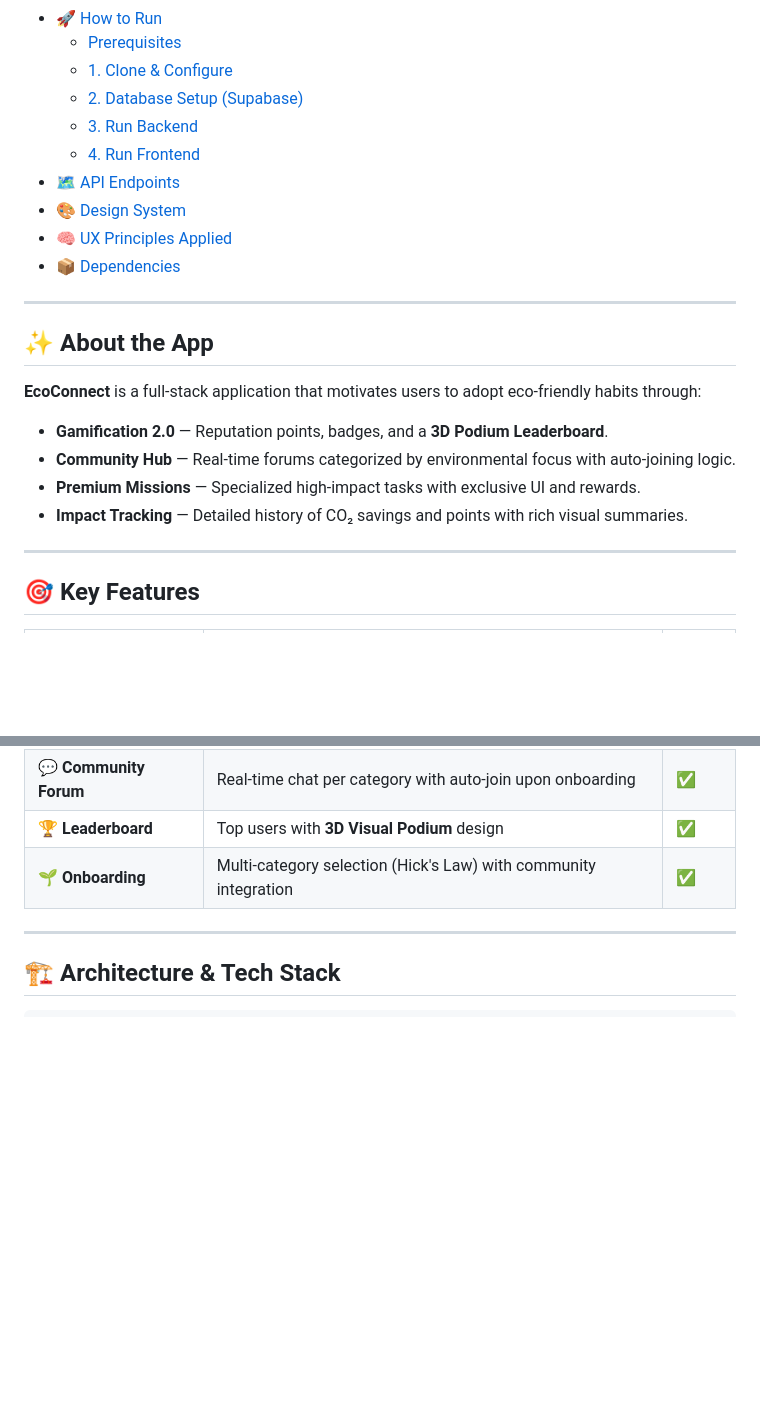
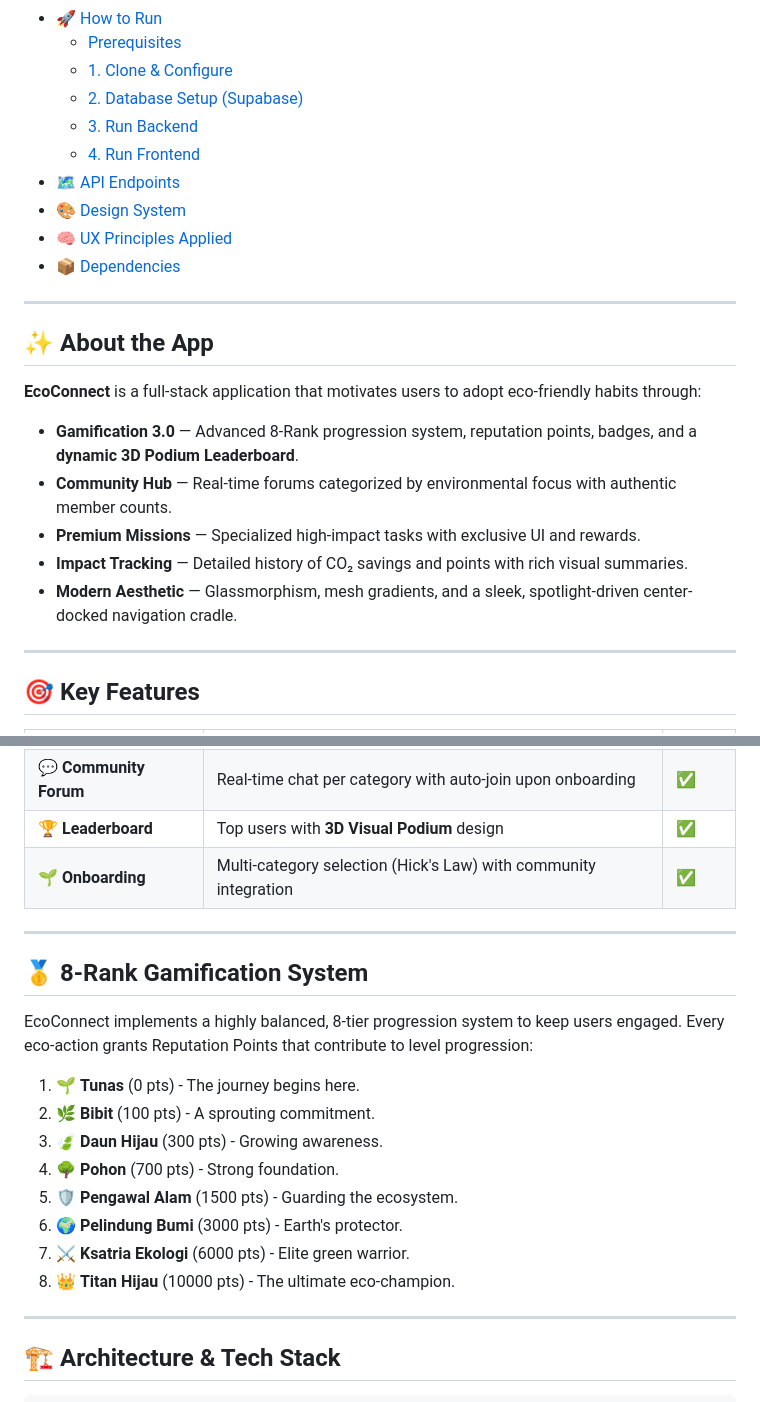
Before and after one commit to FadhilRizqi1/EcoConnect, a Markdown page: README.md, 2 parts joined by grey strips. Drawn GitHub-style; blank space fills up the shorter version.

```diff
--- a/README.md
+++ b/README.md
@@ -42,10 +42,11 @@
 
 **EcoConnect** is a full-stack application that motivates users to adopt eco-friendly habits through:
 
-- **Gamification 2.0** — Reputation points, badges, and a **3D Podium Leaderboard**.
-- **Community Hub** — Real-time forums categorized by environmental focus with auto-joining logic.
+- **Gamification 3.0** — Advanced 8-Rank progression system, reputation points, badges, and a **dynamic 3D Podium Leaderboard**.
+- **Community Hub** — Real-time forums categorized by environmental focus with authentic member counts.
 - **Premium Missions** — Specialized high-impact tasks with exclusive UI and rewards.
 - **Impact Tracking** — Detailed history of CO₂ savings and points with rich visual summaries.
+- **Modern Aesthetic** — Glassmorphism, mesh gradients, and a sleek, spotlight-driven center-docked navigation cradle.
 
 ---
 
@@ -61,6 +62,21 @@
 | 💬 **Community Forum** | Real-time chat per category with auto-join upon onboarding | ✅ |
 | 🏆 **Leaderboard** | Top users with **3D Visual Podium** design | ✅ |
 | 🌱 **Onboarding** | Multi-category selection (Hick's Law) with community integration | ✅ |
+
+---
+
+## 🥇 8-Rank Gamification System
+
+EcoConnect implements a highly balanced, 8-tier progression system to keep users engaged. Every eco-action grants Reputation Points that contribute to level progression:
+
+1. 🌱 **Tunas** (0 pts) - The journey begins here.
+2. 🌿 **Bibit** (100 pts) - A sprouting commitment.
+3. 🍃 **Daun Hijau** (300 pts) - Growing awareness.
+4. 🌳 **Pohon** (700 pts) - Strong foundation.
+5. 🛡️ **Pengawal Alam** (1500 pts) - Guarding the ecosystem.
+6. 🌍 **Pelindung Bumi** (3000 pts) - Earth's protector.
+7. ⚔️ **Ksatria Ekologi** (6000 pts) - Elite green warrior.
+8. 👑 **Titan Hijau** (10000 pts) - The ultimate eco-champion.
 
 ---
 
```
Also changed, not shown: other parts of README.md (+41 -36 lines).
